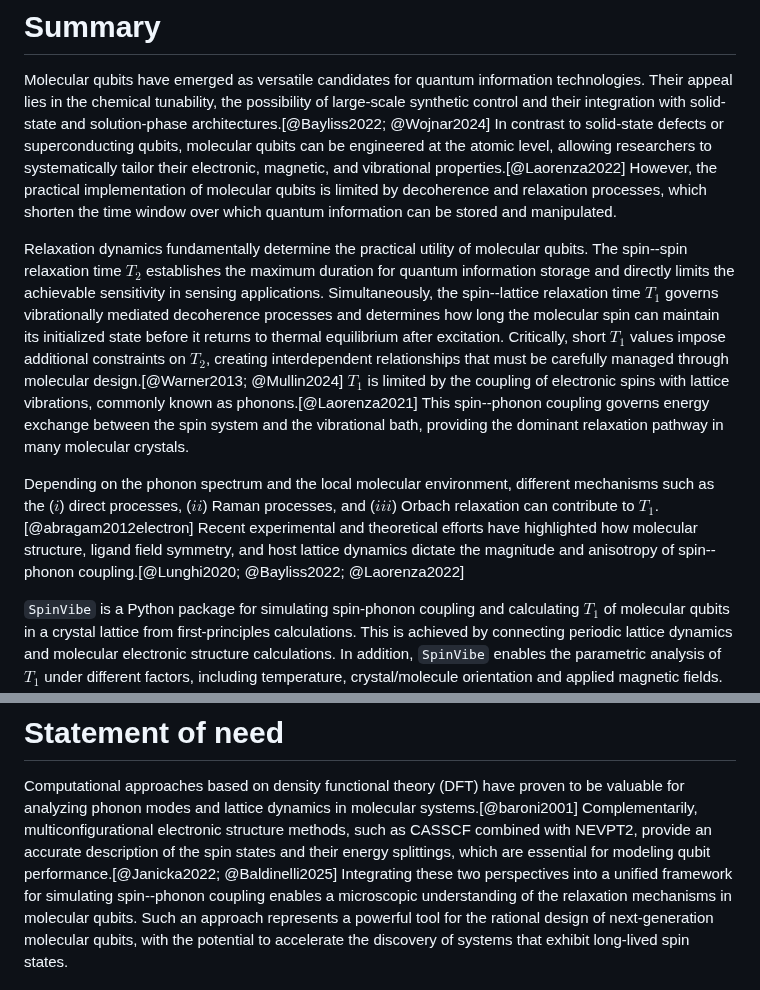
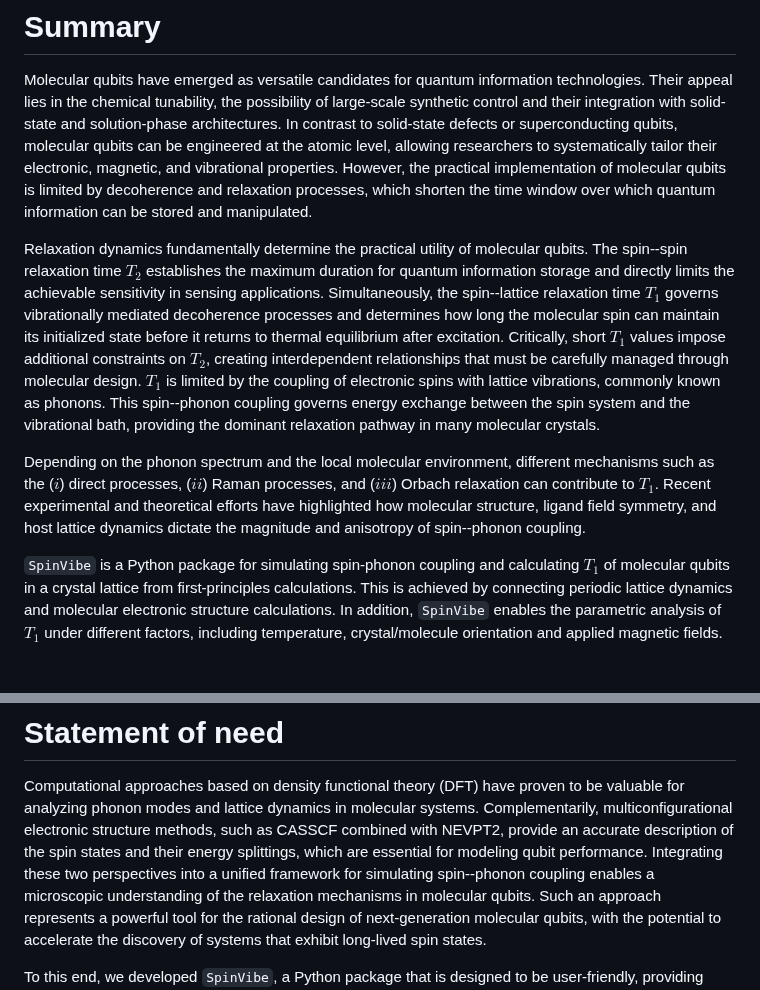
Before and after one commit to victorchanglee/SpinVibe, a Markdown page: docs/paper.md, 2 parts joined by grey strips. GitHub-like rendering; blank space fills up the shorter version.

```diff
--- a/docs/paper.md
+++ b/docs/paper.md
@@ -32,10 +32,10 @@ Molecular qubits have emerged as versatile candidates for quantum
 information technologies. Their appeal lies in the chemical tunability,
 the possibility of large-scale synthetic control and their integration
 with solid-state and solution-phase
-architectures.[@Bayliss2022; @Wojnar2024] In contrast to solid-state
+architectures. In contrast to solid-state
 defects or superconducting qubits, molecular qubits can be engineered at
 the atomic level, allowing researchers to systematically tailor their
-electronic, magnetic, and vibrational properties.[@Laorenza2022]
+electronic, magnetic, and vibrational properties.
 However, the practical implementation of molecular qubits is limited by
 decoherence and relaxation processes, which shorten the time window over
 which quantum information can be stored and manipulated.
@@ -49,9 +49,9 @@ decoherence processes and determines how long the molecular spin can
 maintain its initialized state before it returns to thermal equilibrium
 after excitation. Critically, short $T_1$ values impose additional
 constraints on $T_2$, creating interdependent relationships that must be
-carefully managed through molecular design.[@Warner2013; @Mullin2024]
+carefully managed through molecular design.
 $T_1$ is limited by the coupling of electronic spins with lattice
-vibrations, commonly known as phonons.[@Laorenza2021] This spin--phonon
+vibrations, commonly known as phonons. This spin--phonon
 coupling governs energy exchange between the spin system and the
 vibrational bath, providing the dominant relaxation pathway in many
 molecular crystals.
@@ -59,10 +59,10 @@ molecular crystals.
 Depending on the phonon spectrum and the local molecular environment,
 different mechanisms such as the ($i$) direct processes, ($ii$) Raman
 processes, and ($iii$) Orbach relaxation can contribute to
-$T_1$.[@abragam2012electron] Recent experimental and theoretical efforts
+$T_1$. Recent experimental and theoretical efforts
 have highlighted how molecular structure, ligand field symmetry, and
 host lattice dynamics dictate the magnitude and anisotropy of
-spin--phonon coupling.[@Lunghi2020; @Bayliss2022; @Laorenza2022]
+spin--phonon coupling.
 
 `SpinVibe` is a Python package for simulating spin-phonon coupling and
 calculating $T_1$ of molecular qubits in a crystal lattice from
@@ -84,11 +84,11 @@ under various enironmental factors.*
 
 Computational approaches based on density functional theory (DFT) have
 proven to be valuable for analyzing phonon modes and lattice dynamics in
-molecular systems.[@baroni2001] Complementarily, multiconfigurational
+molecular systems. Complementarily, multiconfigurational
 electronic structure methods, such as CASSCF combined with NEVPT2,
 provide an accurate description of the spin states and their energy
 splittings, which are essential for modeling qubit
-performance.[@Janicka2022; @Baldinelli2025] Integrating these two
+performance. Integrating these two
 perspectives into a unified framework for simulating spin--phonon
 coupling enables a microscopic understanding of the relaxation
 mechanisms in molecular qubits. Such an approach represents a powerful
```
